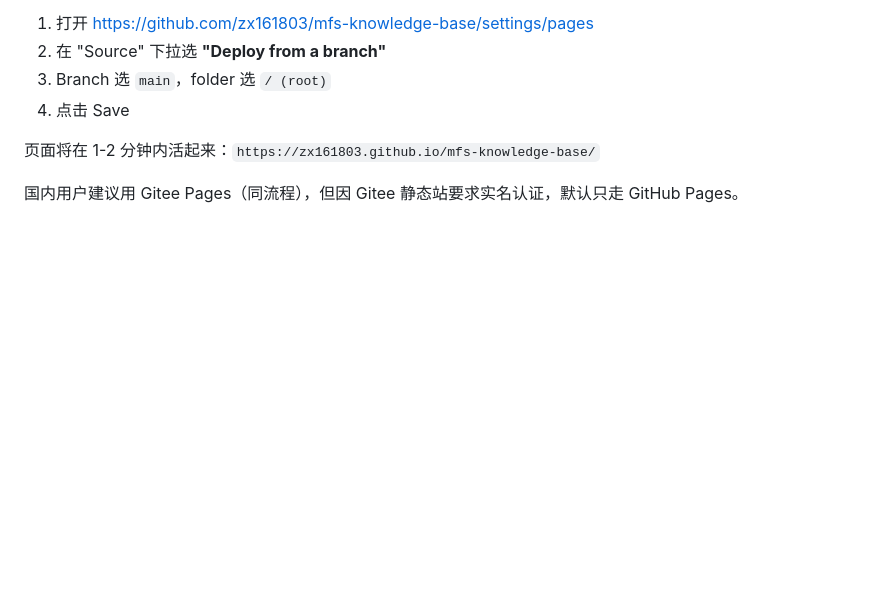
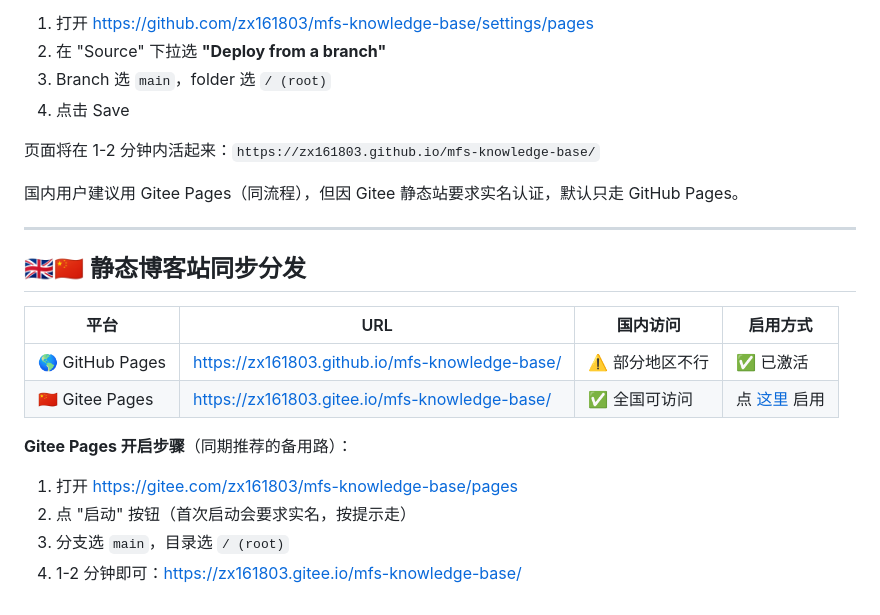
Before and after one commit to zx161803/mfs-knowledge-base, a Markdown page: README.md, the part around the change. Rendered like a GitHub page; blank space fills up the shorter version.

Commit message:
docs: 加 Gitee Pages 启用指引

```diff
--- a/README.md
+++ b/README.md
@@ -97,3 +97,20 @@
 页面将在 1-2 分钟内活起来：`https://zx161803.github.io/mfs-knowledge-base/`
 
 国内用户建议用 Gitee Pages（同流程），但因 Gitee 静态站要求实名认证，默认只走 GitHub Pages。
+
+
+---
+
+## 🇬🇧🇨🇳 静态博客站同步分发
+
+| 平台 | URL | 国内访问 | 启用方式 |
+|---|---|---|---|
+| 🌎 GitHub Pages | https://zx161803.github.io/mfs-knowledge-base/ | ⚠️ 部分地区不行 | ✅ 已激活 |
+| 🇨🇳 Gitee Pages | https://zx161803.gitee.io/mfs-knowledge-base/ | ✅ 全国可访问 | 点 [这里](https://gitee.com/zx161803/mfs-knowledge-base/pages) 启用 |
+
+**Gitee Pages 开启步骤**（同期推荐的备用路）：
+
+1. 打开 https://gitee.com/zx161803/mfs-knowledge-base/pages
+2. 点 "启动" 按钮（首次启动会要求实名，按提示走）
+3. 分支选 `main`，目录选 `/ (root)`
+4. 1-2 分钟即可：https://zx161803.gitee.io/mfs-knowledge-base/
```
